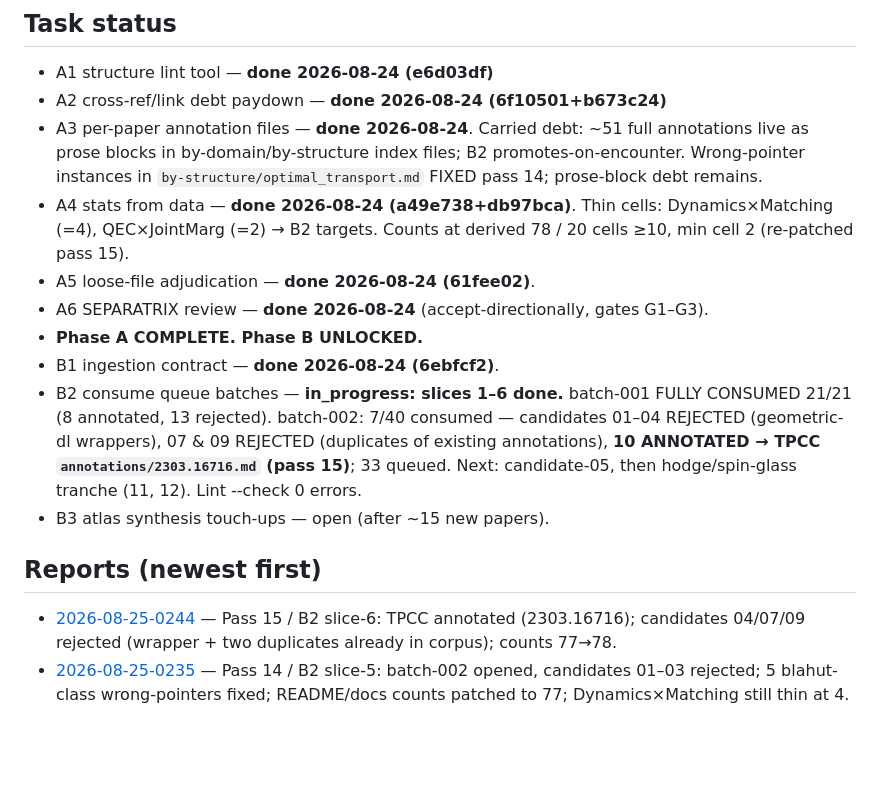
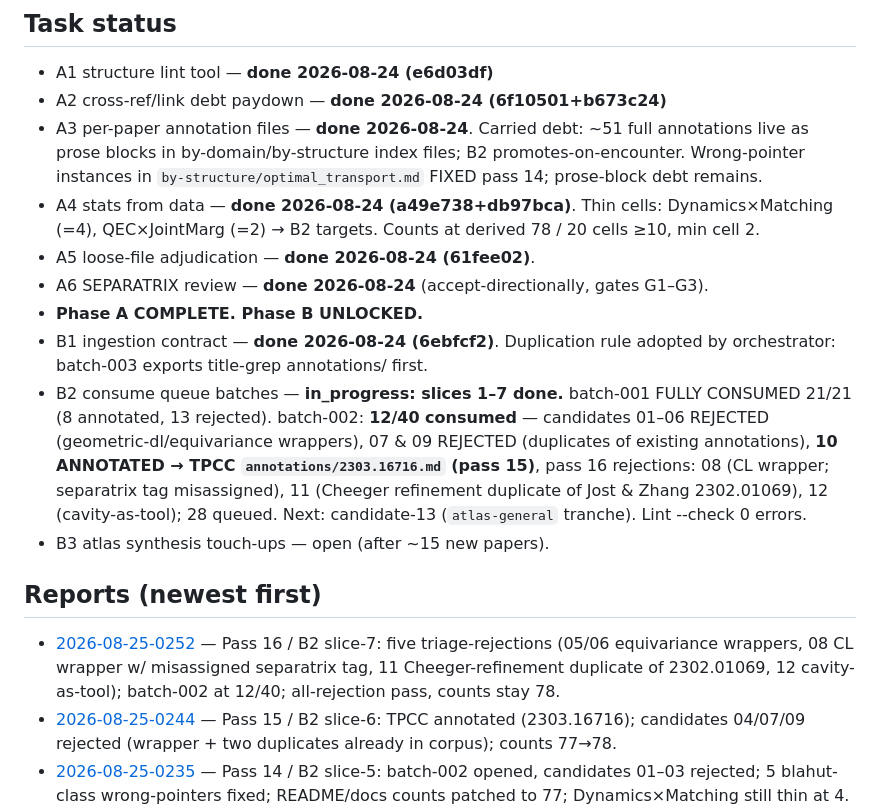
Before and after one commit to musicofhel/topoyolo, a Markdown page: research/INDEX.md, the part around the change. GitHub-like rendering; blank space fills up the shorter version.

```diff
--- a/research/INDEX.md
+++ b/research/INDEX.md
@@ -14,20 +14,25 @@ Derived truth: **78 fully annotated papers**.
   `by-structure/optimal_transport.md` FIXED pass 14; prose-block debt remains.
 - A4 stats from data — **done 2026-08-24 (a49e738+db97bca)**. Thin cells:
   Dynamics×Matching (=4), QEC×JointMarg (=2) → B2 targets. Counts at derived
-  78 / 20 cells ≥10, min cell 2 (re-patched pass 15).
+  78 / 20 cells ≥10, min cell 2.
 - A5 loose-file adjudication — **done 2026-08-24 (61fee02)**.
 - A6 SEPARATRIX review — **done 2026-08-24** (accept-directionally, gates G1–G3).
 - **Phase A COMPLETE. Phase B UNLOCKED.**
-- B1 ingestion contract — **done 2026-08-24 (6ebfcf2)**.
-- B2 consume queue batches — **in_progress: slices 1–6 done.**
+- B1 ingestion contract — **done 2026-08-24 (6ebfcf2)**. Duplication rule
+  adopted by orchestrator: batch-003 exports title-grep annotations/ first.
+- B2 consume queue batches — **in_progress: slices 1–7 done.**
   batch-001 FULLY CONSUMED 21/21 (8 annotated, 13 rejected). batch-002:
-  7/40 consumed — candidates 01–04 REJECTED (geometric-dl wrappers),
-  07 & 09 REJECTED (duplicates of existing annotations), **10 ANNOTATED →
-  TPCC `annotations/2303.16716.md` (pass 15)**; 33 queued. Next: candidate-05,
-  then hodge/spin-glass tranche (11, 12). Lint --check 0 errors.
+  **12/40 consumed** — candidates 01–06 REJECTED (geometric-dl/equivariance
+  wrappers), 07 & 09 REJECTED (duplicates of existing annotations),
+  **10 ANNOTATED → TPCC `annotations/2303.16716.md` (pass 15)**, pass 16
+  rejections: 08 (CL wrapper; separatrix tag misassigned), 11 (Cheeger
+  refinement duplicate of Jost & Zhang 2302.01069), 12 (cavity-as-tool);
+  28 queued. Next: candidate-13 (`atlas-general` tranche). Lint --check
+  0 errors.
 - B3 atlas synthesis touch-ups — open (after ~15 new papers).
 
 ## Reports (newest first)
+- [2026-08-25-0252](2026-08-25-0252.md) — Pass 16 / B2 slice-7: five triage-rejections (05/06 equivariance wrappers, 08 CL wrapper w/ misassigned separatrix tag, 11 Cheeger-refinement duplicate of 2302.01069, 12 cavity-as-tool); batch-002 at 12/40; all-rejection pass, counts stay 78.
 - [2026-08-25-0244](2026-08-25-0244.md) — Pass 15 / B2 slice-6: TPCC annotated (2303.16716); candidates 04/07/09 rejected (wrapper + two duplicates already in corpus); counts 77→78.
 - [2026-08-25-0235](2026-08-25-0235.md) — Pass 14 / B2 slice-5: batch-002 opened, candidates 01–03 rejected; 5 blahut-class wrong-pointers fixed; README/docs counts patched to 77; Dynamics×Matching still thin at 4.
 - [2026-08-25-0221](2026-08-25-0221.md) — Pass 13 / B2 slice-4: batch-001 emptied (21/21); fresh annotations ying-2016, liu-2025, brusch-2023, silva-2018; 10 triage-rejections; Dynamics×Matching strengthened.
```
Also changed, not shown: LOOP_MISSION.md (+6 -1 lines), research/2026-08-25-0252.md (added, +48 -0 lines).
